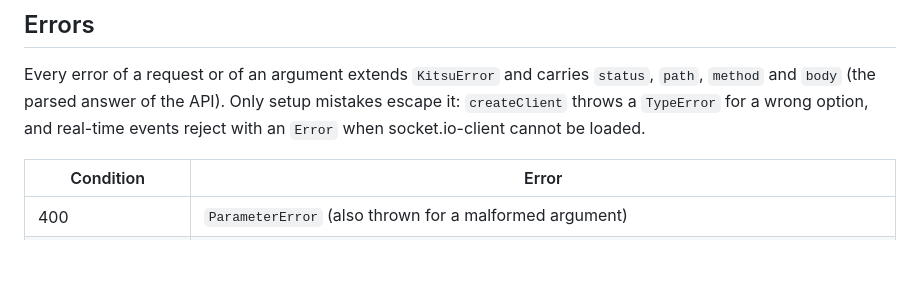
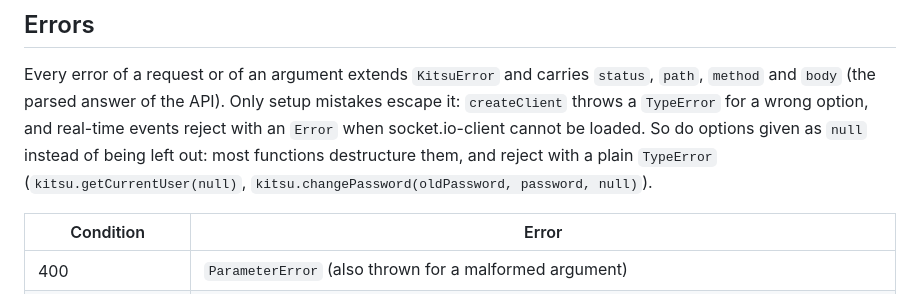
Before and after one commit to cgwire/kitsu-client-js, a Markdown page: docs/conventions.md, the part around the change. Rendered like a GitHub page; blank space fills up the shorter version.

Commit message:
[docs] Tell that options given as null reject with a plain TypeError

```diff
--- a/docs/conventions.md
+++ b/docs/conventions.md
@@ -51,7 +51,10 @@ Every error of a request or of an argument extends `KitsuError` and carries
 `status`, `path`, `method` and `body` (the parsed answer of the API). Only
 setup mistakes escape it: `createClient` throws a `TypeError` for a wrong
 option, and real-time events reject with an `Error` when socket.io-client
-cannot be loaded.
+cannot be loaded. So do options given as `null` instead of being left out:
+most functions destructure them, and reject with a plain `TypeError`
+(`kitsu.getCurrentUser(null)`, `kitsu.changePassword(oldPassword, password,
+null)`).
 
 | Condition             | Error                                                                                                         |
 | --------------------- | ------------------------------------------------------------------------------------------------------------- |
```
